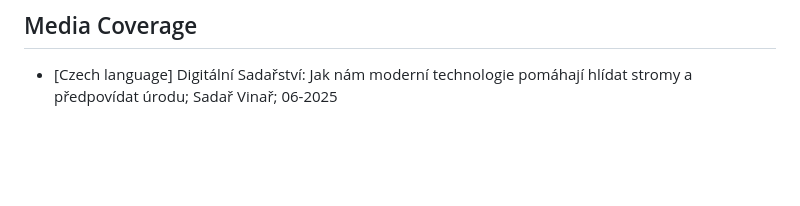
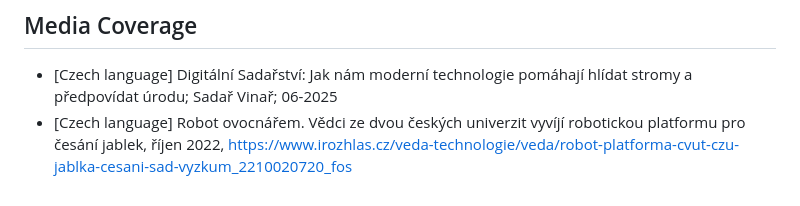
Before and after one commit to CVUT-FS-12110/agriculture-showcase, a Markdown page: README.md, the part around the change. Drawn GitHub-style; blank space fills up the shorter version.

Commit message:
Add media coverage entry for robotic platform

```diff
--- a/README.md
+++ b/README.md
@@ -46,3 +46,4 @@ Projects are listed from newest to oldest.
 ## Media Coverage
 
 - [Czech language]  Digitální Sadařství: Jak nám moderní technologie pomáhají hlídat stromy a předpovídat úrodu; Sadař Vinař; 06-2025
+- [Czech language]  Robot ovocnářem. Vědci ze dvou českých univerzit vyvíjí robotickou platformu pro česání jablek, říjen 2022, https://www.irozhlas.cz/veda-technologie/veda/robot-platforma-cvut-czu-jablka-cesani-sad-vyzkum_2210020720_fos
```
